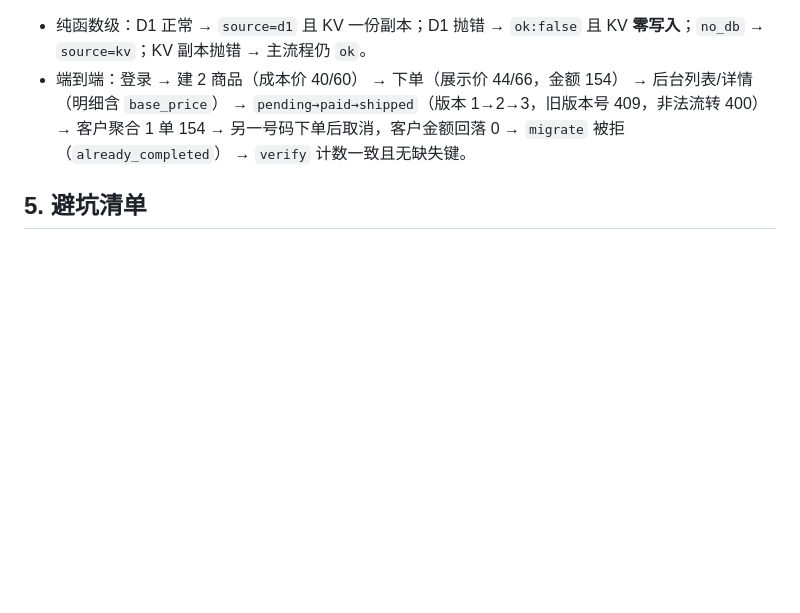
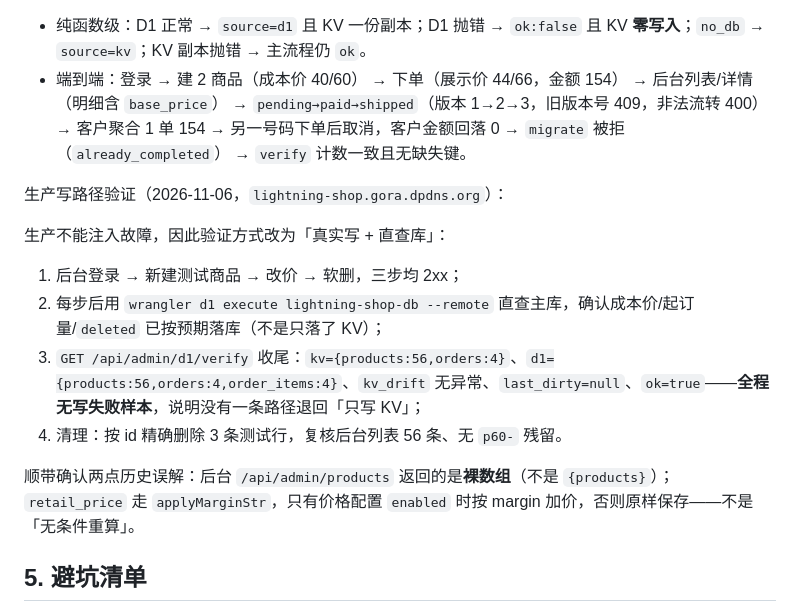
Before and after one commit to veryspicy/lightning-shop, a Markdown page: docs/D1-MIGRATION.md, the part around the change. Drawn GitHub-style; blank space fills up the shorter version.

Commit message:
docs(d1): 记录阶段3生产写路径验证结论与两处接口事实

```diff
--- a/docs/D1-MIGRATION.md
+++ b/docs/D1-MIGRATION.md
@@ -203,6 +203,17 @@ KV 时代下单是「`genOrderId` 用 `KV.get` 探重 → `saveOrder` 写 KV」
 - 纯函数级：D1 正常 → `source=d1` 且 KV 一份副本；D1 抛错 → `ok:false` 且 KV **零写入**；`no_db` → `source=kv`；KV 副本抛错 → 主流程仍 `ok`。
 - 端到端：登录 → 建 2 商品（成本价 40/60） → 下单（展示价 44/66，金额 154） → 后台列表/详情（明细含 `base_price`） → `pending→paid→shipped`（版本 1→2→3，旧版本号 409，非法流转 400） → 客户聚合 1 单 154 → 另一号码下单后取消，客户金额回落 0 → `migrate` 被拒（`already_completed`） → `verify` 计数一致且无缺失键。
 
+生产写路径验证（2026-11-06，`lightning-shop.gora.dpdns.org`）：
+
+生产不能注入故障，因此验证方式改为「真实写 + 直查库」：
+
+1. 后台登录 → 新建测试商品 → 改价 → 软删，三步均 2xx；
+2. 每步后用 `wrangler d1 execute lightning-shop-db --remote` 直查主库，确认成本价/起订量/`deleted` 已按预期落库（不是只落了 KV）；
+3. `GET /api/admin/d1/verify` 收尾：`kv={products:56,orders:4}`、`d1={products:56,orders:4,order_items:4}`、`kv_drift` 无异常、`last_dirty=null`、`ok=true`——**全程无写失败样本**，说明没有一条路径退回「只写 KV」；
+4. 清理：按 id 精确删除 3 条测试行，复核后台列表 56 条、无 `p60-` 残留。
+
+顺带确认两点历史误解：后台 `/api/admin/products` 返回的是**裸数组**（不是 `{products}`）；`retail_price` 走 `applyMarginStr`，只有价格配置 `enabled` 时按 margin 加价，否则原样保存——不是「无条件重算」。
+
 ## 5. 避坑清单
 
 - **D1 读副本是最终一致**：会话/读己之写场景必须 `withSession("first-primary")`，否则刚写的订单可能查不到。
```
